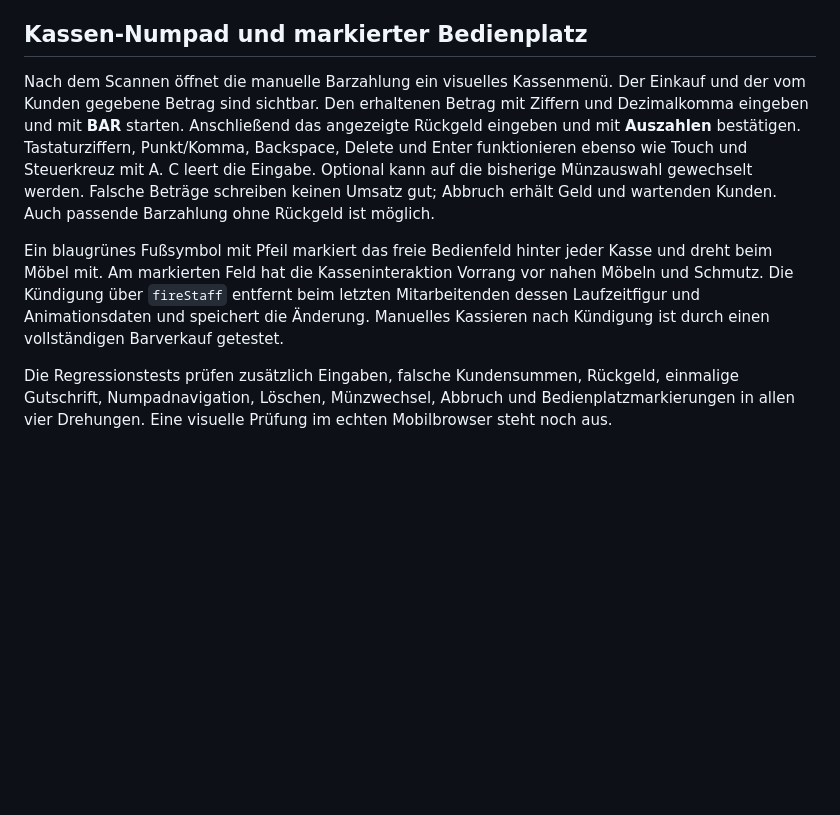
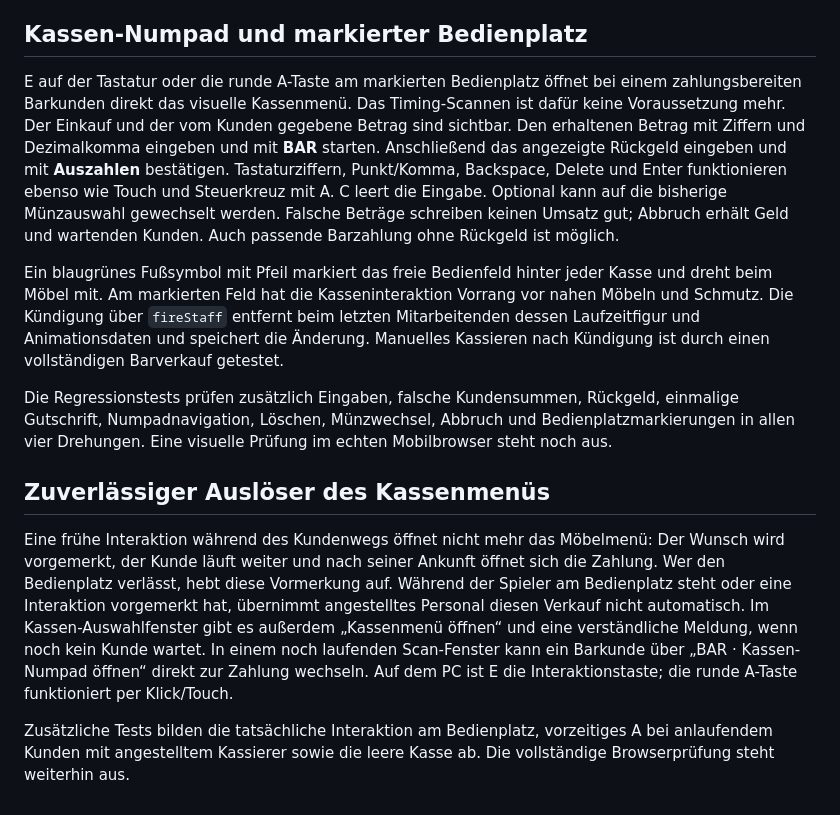
Before and after one commit to 0x0057A4/Pokermart, a Markdown page: README.md, the part around the change. GitHub-like rendering; blank space fills up the shorter version.

Commit message:
Document direct numpad trigger and keyboard interaction

```diff
--- a/README.md
+++ b/README.md
@@ -150,8 +150,14 @@ Prüfung: `node tests/smoke.cjs`. Die Tests umfassen alle Ausrichtungen und Lauf
 
 ## Kassen-Numpad und markierter Bedienplatz
 
-Nach dem Scannen öffnet die manuelle Barzahlung ein visuelles Kassenmenü. Der Einkauf und der vom Kunden gegebene Betrag sind sichtbar. Den erhaltenen Betrag mit Ziffern und Dezimalkomma eingeben und mit **BAR** starten. Anschließend das angezeigte Rückgeld eingeben und mit **Auszahlen** bestätigen. Tastaturziffern, Punkt/Komma, Backspace, Delete und Enter funktionieren ebenso wie Touch und Steuerkreuz mit A. C leert die Eingabe. Optional kann auf die bisherige Münzauswahl gewechselt werden. Falsche Beträge schreiben keinen Umsatz gut; Abbruch erhält Geld und wartenden Kunden. Auch passende Barzahlung ohne Rückgeld ist möglich.
+E auf der Tastatur oder die runde A-Taste am markierten Bedienplatz öffnet bei einem zahlungsbereiten Barkunden direkt das visuelle Kassenmenü. Das Timing-Scannen ist dafür keine Voraussetzung mehr. Der Einkauf und der vom Kunden gegebene Betrag sind sichtbar. Den erhaltenen Betrag mit Ziffern und Dezimalkomma eingeben und mit **BAR** starten. Anschließend das angezeigte Rückgeld eingeben und mit **Auszahlen** bestätigen. Tastaturziffern, Punkt/Komma, Backspace, Delete und Enter funktionieren ebenso wie Touch und Steuerkreuz mit A. C leert die Eingabe. Optional kann auf die bisherige Münzauswahl gewechselt werden. Falsche Beträge schreiben keinen Umsatz gut; Abbruch erhält Geld und wartenden Kunden. Auch passende Barzahlung ohne Rückgeld ist möglich.
 
 Ein blaugrünes Fußsymbol mit Pfeil markiert das freie Bedienfeld hinter jeder Kasse und dreht beim Möbel mit. Am markierten Feld hat die Kasseninteraktion Vorrang vor nahen Möbeln und Schmutz. Die Kündigung über `fireStaff` entfernt beim letzten Mitarbeitenden dessen Laufzeitfigur und Animationsdaten und speichert die Änderung. Manuelles Kassieren nach Kündigung ist durch einen vollständigen Barverkauf getestet.
 
 Die Regressionstests prüfen zusätzlich Eingaben, falsche Kundensummen, Rückgeld, einmalige Gutschrift, Numpadnavigation, Löschen, Münzwechsel, Abbruch und Bedienplatzmarkierungen in allen vier Drehungen. Eine visuelle Prüfung im echten Mobilbrowser steht noch aus.
+
+## Zuverlässiger Auslöser des Kassenmenüs
+
+Eine frühe Interaktion während des Kundenwegs öffnet nicht mehr das Möbelmenü: Der Wunsch wird vorgemerkt, der Kunde läuft weiter und nach seiner Ankunft öffnet sich die Zahlung. Wer den Bedienplatz verlässt, hebt diese Vormerkung auf. Während der Spieler am Bedienplatz steht oder eine Interaktion vorgemerkt hat, übernimmt angestelltes Personal diesen Verkauf nicht automatisch. Im Kassen-Auswahlfenster gibt es außerdem „Kassenmenü öffnen“ und eine verständliche Meldung, wenn noch kein Kunde wartet. In einem noch laufenden Scan-Fenster kann ein Barkunde über „BAR · Kassen-Numpad öffnen“ direkt zur Zahlung wechseln. Auf dem PC ist E die Interaktionstaste; die runde A-Taste funktioniert per Klick/Touch.
+
+Zusätzliche Tests bilden die tatsächliche Interaktion am Bedienplatz, vorzeitiges A bei anlaufendem Kunden mit angestelltem Kassierer sowie die leere Kasse ab. Die vollständige Browserprüfung steht weiterhin aus.
```
